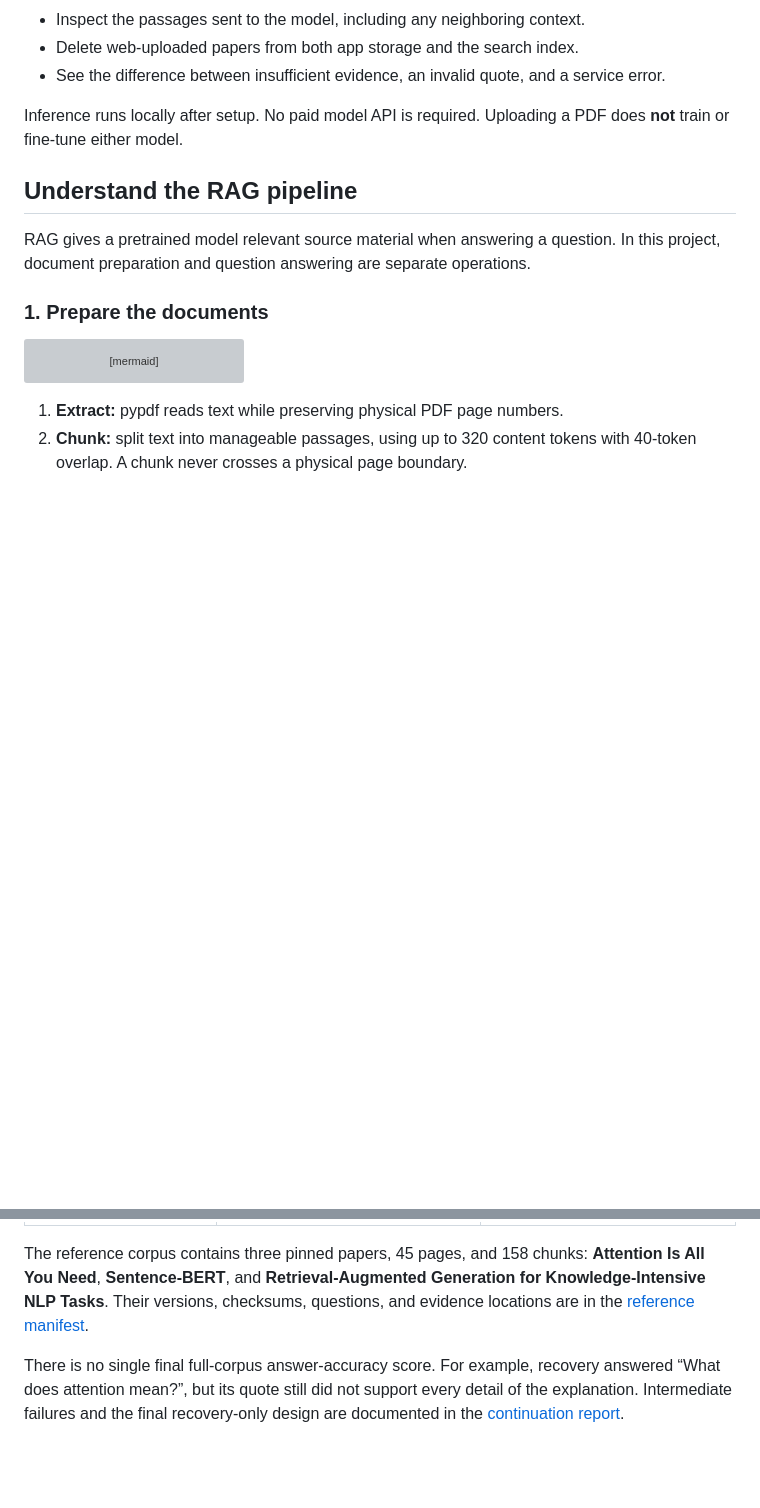
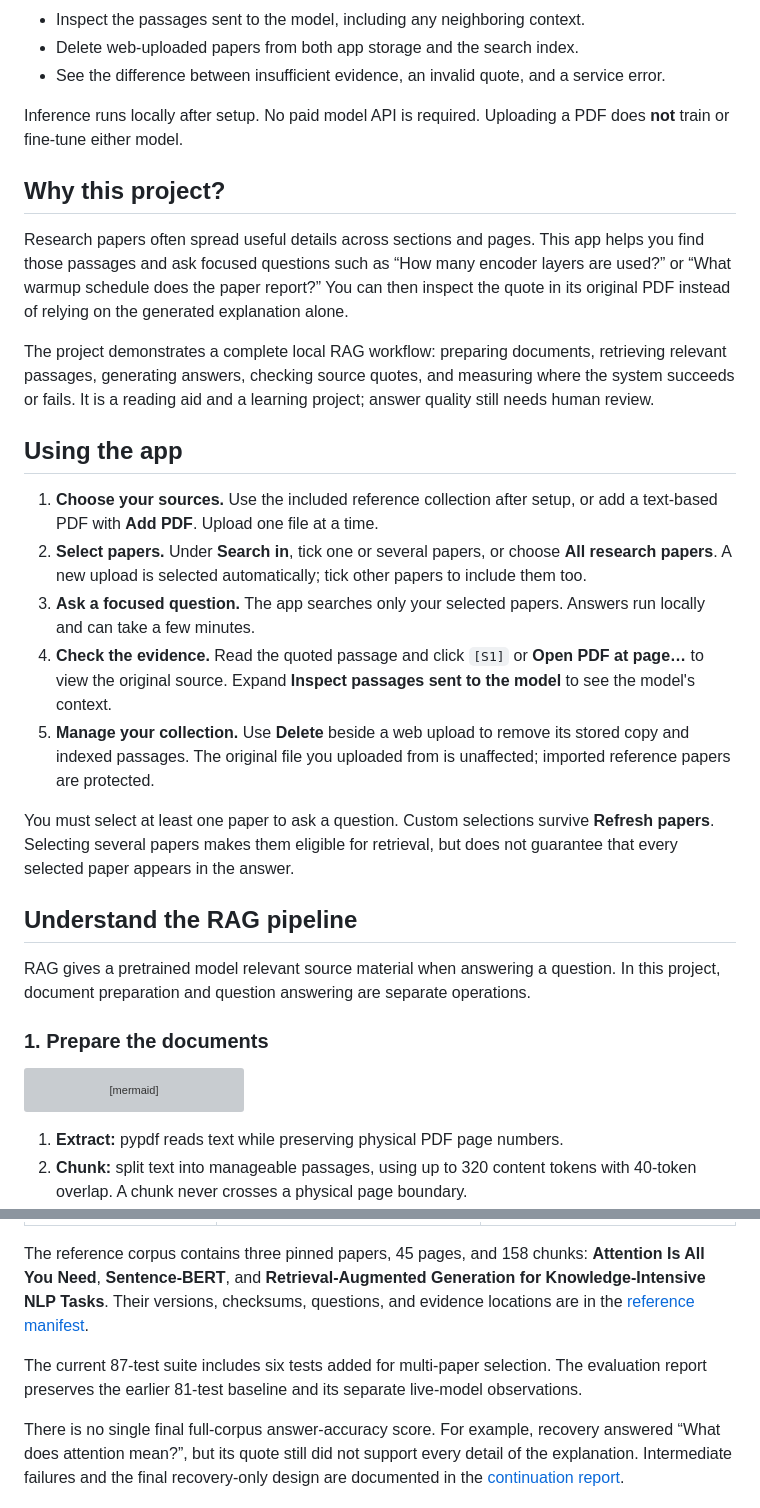
Before and after one commit to karanarunachalam-dev/PaperLens, a Markdown page: README.md, 2 parts joined by grey strips. Rendered like a GitHub page; blank space fills up the shorter version; grey boxes are pictures that could not be loaded.

```diff
--- a/README.md
+++ b/README.md
@@ -18,6 +20,22 @@ Ask questions about research PDFs and inspect the evidence behind each answer. A
 - See the difference between insufficient evidence, an invalid quote, and a service error.
 
 Inference runs locally after setup. No paid model API is required. Uploading a PDF does **not** train or fine-tune either model.
+
+## Why this project?
+
+Research papers often spread useful details across sections and pages. This app helps you find those passages and ask focused questions such as “How many encoder layers are used?” or “What warmup schedule does the paper report?” You can then inspect the quote in its original PDF instead of relying on the generated explanation alone.
+
+The project demonstrates a complete local RAG workflow: preparing documents, retrieving relevant passages, generating answers, checking source quotes, and measuring where the system succeeds or fails. It is a reading aid and a learning project; answer quality still needs human review.
+
+## Using the app
+
+1. **Choose your sources.** Use the included reference collection after setup, or add a text-based PDF with **Add PDF**. Upload one file at a time.
+2. **Select papers.** Under **Search in**, tick one or several papers, or choose **All research papers**. A new upload is selected automatically; tick other papers to include them too.
+3. **Ask a focused question.** The app searches only your selected papers. Answers run locally and can take a few minutes.
+4. **Check the evidence.** Read the quoted passage and click `[S1]` or **Open PDF at page…** to view the original source. Expand **Inspect passages sent to the model** to see the model's context.
+5. **Manage your collection.** Use **Delete** beside a web upload to remove its stored copy and indexed passages. The original file you uploaded from is unaffected; imported reference papers are protected.
+
+You must select at least one paper to ask a question. Custom selections survive **Refresh papers**. Selecting several papers makes them eligible for retrieval, but does not guarantee that every selected paper appears in the answer.
 
 ## Understand the RAG pipeline
 
@@ -124,6 +156,8 @@ The [evaluation summary](reports/final-evaluation.md) separates software tests,
 | Final five-question development check | Two supported factual answers, two abstentions, one incompletely supported answer | Small inspected development sample, not a held-out benchmark |
 
 The reference corpus contains three pinned papers, 45 pages, and 158 chunks: **Attention Is All You Need**, **Sentence-BERT**, and **Retrieval-Augmented Generation for Knowledge-Intensive NLP Tasks**. Their versions, checksums, questions, and evidence locations are in the [reference manifest](data/evaluation/research-papers.json).
+
+The current 87-test suite includes six tests added for multi-paper selection. The evaluation report preserves the earlier 81-test baseline and its separate live-model observations.
 
 There is no single final full-corpus answer-accuracy score. For example, recovery answered “What does attention mean?”, but its quote still did not support every detail of the explanation. Intermediate failures and the final recovery-only design are documented in the [continuation report](reports/continuation-context.md).
 
```
Also changed, not shown: other parts of README.md (+20 -4 lines).
